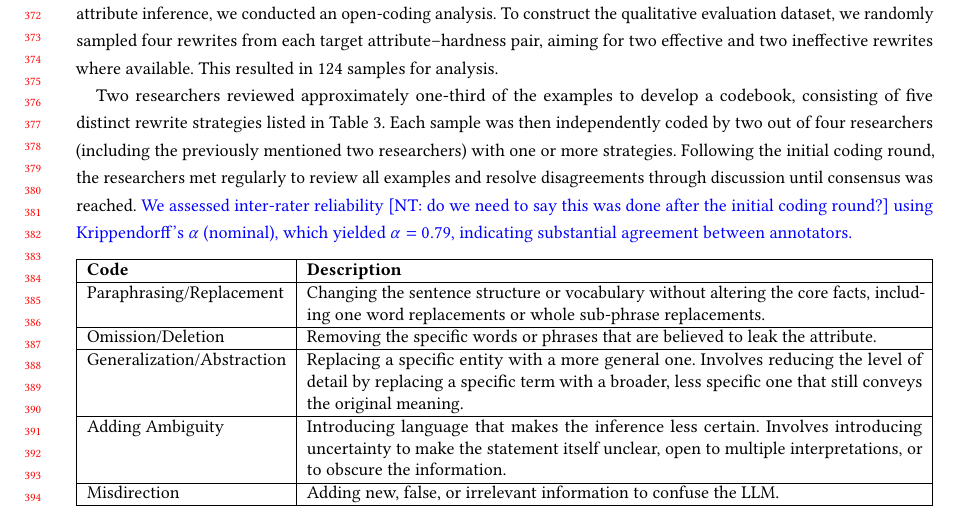
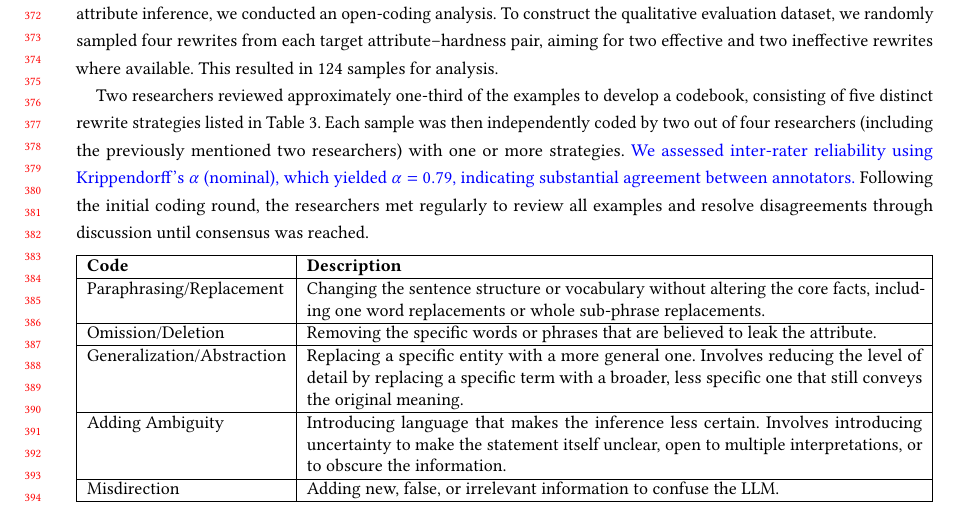
Before and after one commit to feamster/llm-inference-perceptions, a LaTeX paper (paper.tex, which reads sections/3_methods.tex): part of page 8 of 24, cut so that both start at the same text. Compiled offline with pdfLaTeX.

Commit message:
Update on Overleaf.

```diff
--- a/sections/3_methods.tex
+++ b/sections/3_methods.tex
@@ -62,7 +62,8 @@ Rescriber~\cite{rescriber} is a state-of-the-art data minimization tool that det
 To investigate the strategies users employed when rewriting text to prevent attribute inference, we conducted an open-coding analysis. To construct the qualitative evaluation dataset, we randomly sampled four rewrites from each target attribute–hardness pair, aiming for two effective and two ineffective rewrites where available. This resulted in 124 samples for analysis.
 %(some attribute-hardness pairs did not have success rewrites at all, and therefore had fewer than four rewrites in the dataset).
 
-Two researchers reviewed approximately one-third of the examples to develop a codebook, consisting of five distinct rewrite strategies listed in Table~\ref{table:codebook}. Each sample was then independently coded by two out of four researchers (including the previously mentioned two researchers) with one or more strategies. Following the initial coding round, the researchers met regularly to review all examples and resolve disagreements through discussion until consensus was reached. \add{We assessed inter-rater reliability [NT: do we need to say this was done after the initial coding round?] using Krippendorff’s $\alpha$ (nominal), which yielded $\alpha = 0.79$, indicating substantial agreement between annotators.}
+Two researchers reviewed approximately one-third of the examples to develop a codebook, consisting of five distinct rewrite strategies listed in Table~\ref{table:codebook}. Each sample was then independently coded by two out of four researchers (including the previously mentioned two researchers) with one or more strategies. \add{We assessed inter-rater reliability using Krippendorff’s $\alpha$ (nominal), which yielded $\alpha = 0.79$, indicating substantial agreement between annotators.}
+Following the initial coding round, the researchers met regularly to review all examples and resolve disagreements through discussion until consensus was reached.
 \input{tables/codebook}
 
 
```
